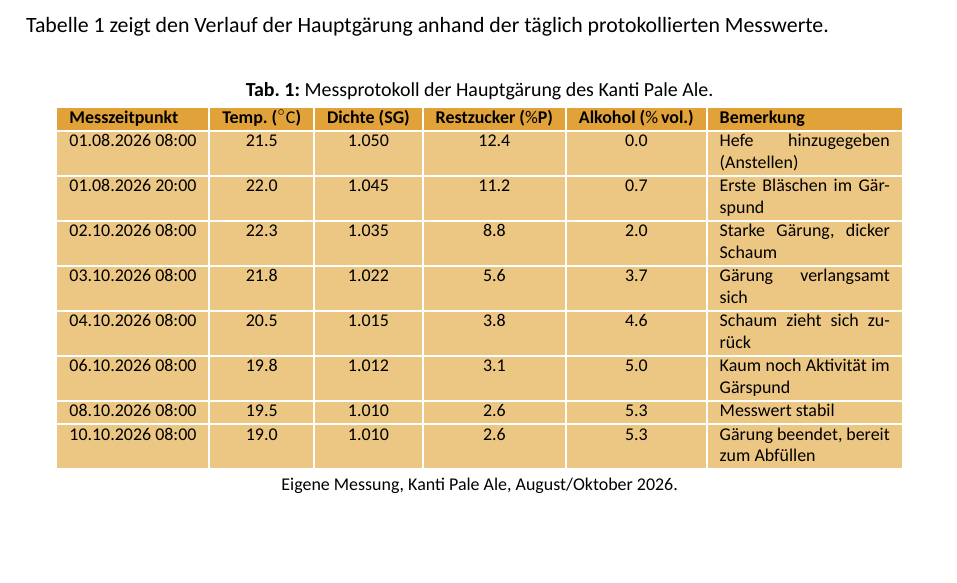
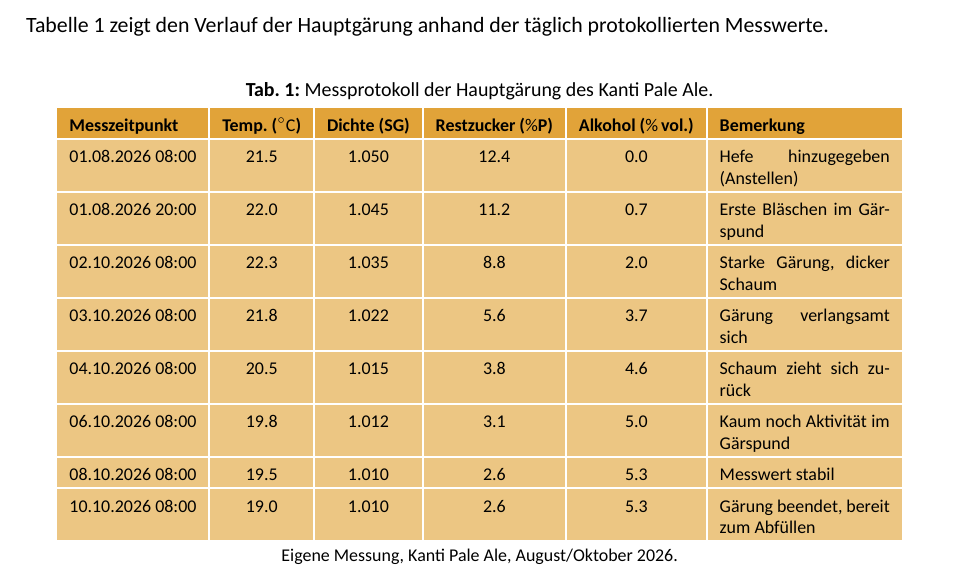
Before and after one commit to koenig-hub/probearbeit-bier, a LaTeX thesis (main.tex, which reads kapitel/04-resultate.tex): part of page 7 of 12 before the commit and part of page 7 of 13 after it, cut so that both start at the same text, the shorter picture padded with empty space. Compiled offline with XeLaTeX.

Commit message:
Mehr Zeilenabstand in der Resultate-Tabelle
extrarowheight statt arraystretch, damit auch mehrzeilige
Bemerkung-Zellen gleichmässig mehr Platz ober-/unterhalb des Texts
erhalten.

Co-Authored-By: Claude Sonnet 5 <noreply@anthropic.com>

```diff
--- a/kapitel/04-resultate.tex
+++ b/kapitel/04-resultate.tex
@@ -38,8 +38,11 @@
   % Farben/Rahmen nach Vorlage tabelle-beispiel_2.html: weisse, dicke
   % Trennlinien zwischen allen Zellen (border-collapse-Optik), Kopfzeile
   % orange (bierheaderbg) mit schwarzer Schrift, Datenzeilen beige
-  % (bierrowbg). Farben in preamble.tex definiert.
+  % (bierrowbg). Farben in preamble.tex definiert. extrarowheight sorgt
+  % für mehr Abstand ober-/unterhalb des Zelltexts (auch bei mehrzeiligen
+  % Bemerkung-Zellen, im Gegensatz zu \arraystretch).
   {\arrayrulecolor{white}\setlength{\arrayrulewidth}{1pt}%
+  \setlength{\extrarowheight}{4pt}%
   \pgfplotstabletypeset[
     columns={Messzeitpunkt,Temperatur_Celsius,Spezifisches_Gewicht_SG,%
       Restzucker_Plato,Alkoholgehalt_Vol_Prozent,Bemerkung},
```
